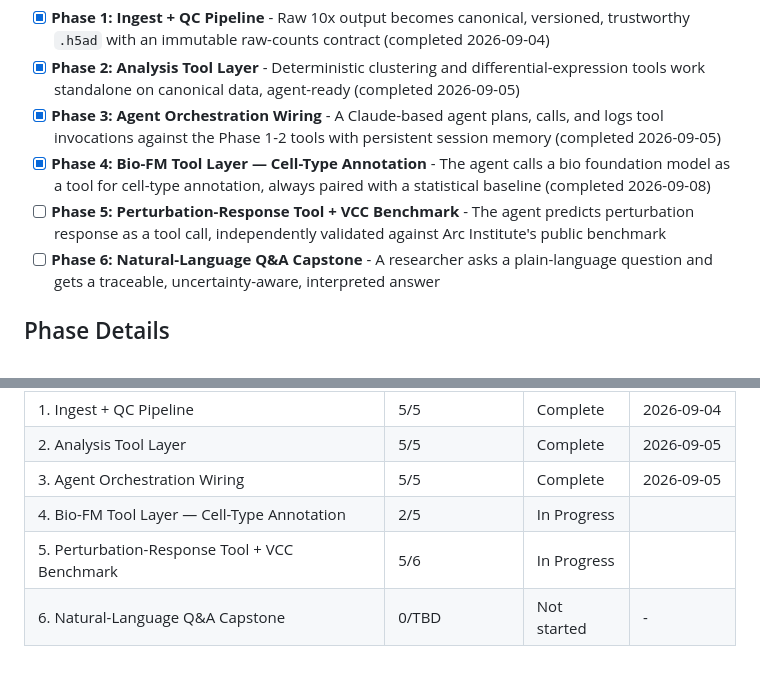
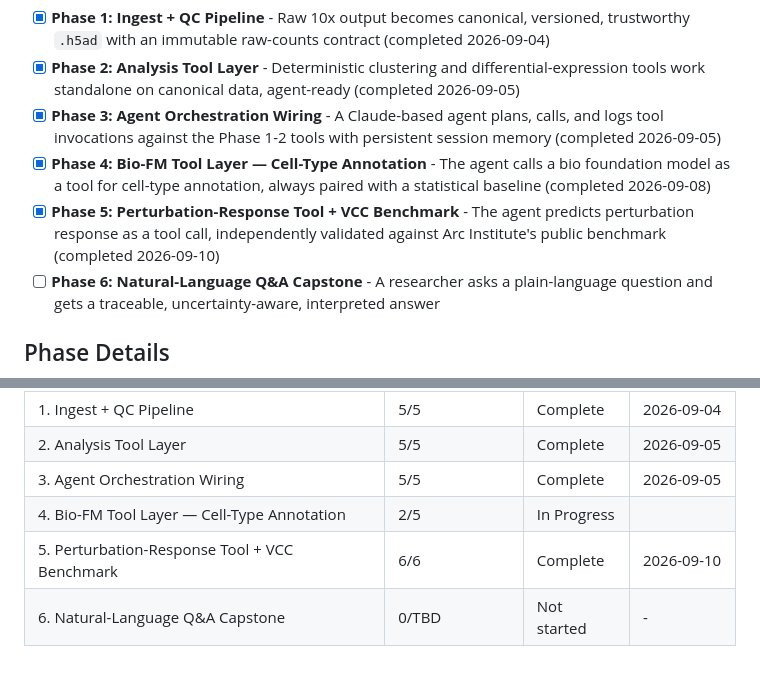
Before and after one commit to tjcrowley/bioclaw, a Markdown page: .planning/ROADMAP.md, 2 parts joined by grey strips. GitHub-like rendering.

```diff
--- a/.planning/ROADMAP.md
+++ b/.planning/ROADMAP.md
@@ -16,7 +16,7 @@ Decimal phases appear between their surrounding integers in numeric order.
 - [x] **Phase 2: Analysis Tool Layer** - Deterministic clustering and differential-expression tools work standalone on canonical data, agent-ready (completed 2026-09-05)
 - [x] **Phase 3: Agent Orchestration Wiring** - A Claude-based agent plans, calls, and logs tool invocations against the Phase 1-2 tools with persistent session memory (completed 2026-09-05)
 - [x] **Phase 4: Bio-FM Tool Layer — Cell-Type Annotation** - The agent calls a bio foundation model as a tool for cell-type annotation, always paired with a statistical baseline (completed 2026-09-08)
-- [ ] **Phase 5: Perturbation-Response Tool + VCC Benchmark** - The agent predicts perturbation response as a tool call, independently validated against Arc Institute's public benchmark
+- [x] **Phase 5: Perturbation-Response Tool + VCC Benchmark** - The agent predicts perturbation response as a tool call, independently validated against Arc Institute's public benchmark (completed 2026-09-10)
 - [ ] **Phase 6: Natural-Language Q&A Capstone** - A researcher asks a plain-language question and gets a traceable, uncertainty-aware, interpreted answer
 
 ## Phase Details
@@ -136,5 +136,5 @@ Phases execute in numeric order: 1 → 2 → 3 → 4 → 5 → 6
 | 2. Analysis Tool Layer | 5/5 | Complete   | 2026-09-05 |
 | 3. Agent Orchestration Wiring | 5/5 | Complete    | 2026-09-05 |
 | 4. Bio-FM Tool Layer — Cell-Type Annotation | 2/5 | In Progress|  |
-| 5. Perturbation-Response Tool + VCC Benchmark | 5/6 | In Progress|  |
+| 5. Perturbation-Response Tool + VCC Benchmark | 6/6 | Complete   | 2026-09-10 |
 | 6. Natural-Language Q&A Capstone | 0/TBD | Not started | - |
```
Also changed, not shown: .planning/STATE.md (+8 -6 lines), 1 other file.
